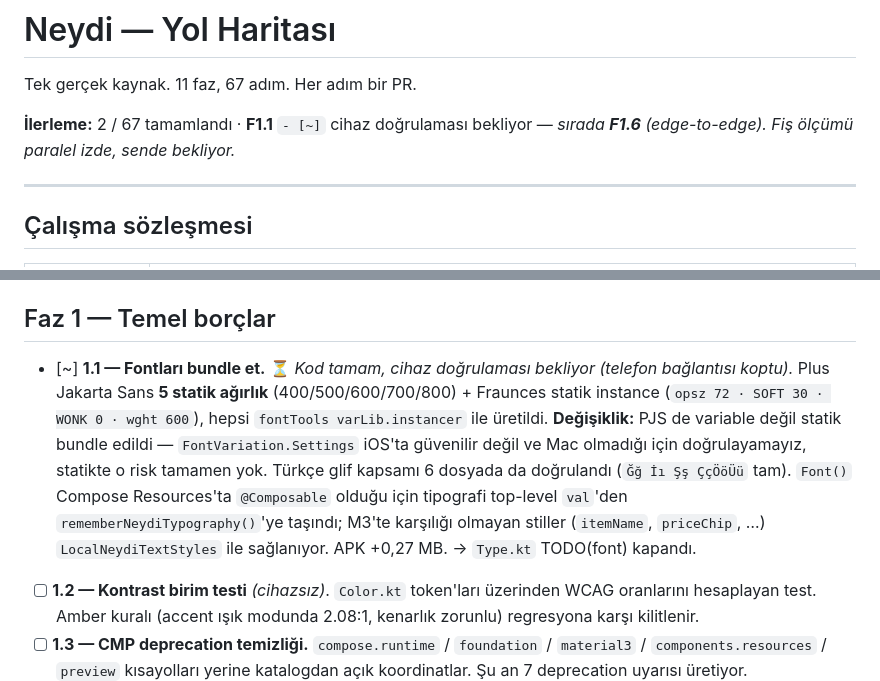
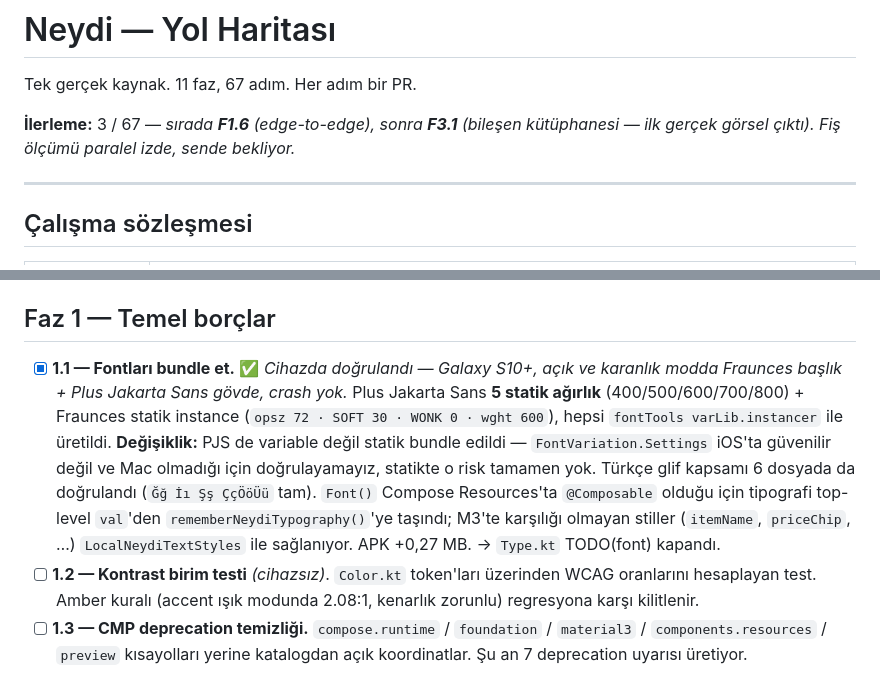
Before and after one commit to BcanGRG/Neydi, a Markdown page: docs/ROADMAP.md, 2 parts joined by grey strips. Drawn GitHub-style.

Commit message:
[F1.1] Device verification passed

```diff
--- a/docs/ROADMAP.md
+++ b/docs/ROADMAP.md
@@ -2,7 +2,7 @@
 
 Tek gerçek kaynak. 11 faz, 67 adım. Her adım bir PR.
 
-**İlerleme:** 2 / 67 tamamlandı · **F1.1** `- [~]` cihaz doğrulaması bekliyor — *sırada **F1.6** (edge-to-edge). Fiş ölçümü paralel izde, sende bekliyor.*
+**İlerleme:** 3 / 67 — *sırada **F1.6** (edge-to-edge), sonra **F3.1** (bileşen kütüphanesi — ilk gerçek görsel çıktı). Fiş ölçümü paralel izde, sende bekliyor.*
 
 ---
 
@@ -81,7 +81,7 @@ Tek bağımlılık: **F0.5'in kararı Faz 5'in kapsamını belirler.** Faz 1, 2,
 
 ## Faz 1 — Temel borçlar
 
-- [~] **1.1 — Fontları bundle et.** ⏳ *Kod tamam, cihaz doğrulaması bekliyor (telefon bağlantısı koptu).* Plus Jakarta Sans **5 statik ağırlık** (400/500/600/700/800) + Fraunces statik instance (`opsz 72 · SOFT 30 · WONK 0 · wght 600`), hepsi `fontTools varLib.instancer` ile üretildi. **Değişiklik:** PJS de variable değil statik bundle edildi — `FontVariation.Settings` iOS'ta güvenilir değil ve Mac olmadığı için doğrulayamayız, statikte o risk tamamen yok. Türkçe glif kapsamı 6 dosyada da doğrulandı (`Ğğ İı Şş ÇçÖöÜü` tam). `Font()` Compose Resources'ta `@Composable` olduğu için tipografi top-level `val`'den `rememberNeydiTypography()`'ye taşındı; M3'te karşılığı olmayan stiller (`itemName`, `priceChip`, …) `LocalNeydiTextStyles` ile sağlanıyor. APK +0,27 MB. → `Type.kt` TODO(font) kapandı.
+- [x] **1.1 — Fontları bundle et.** ✅ *Cihazda doğrulandı — Galaxy S10+, açık ve karanlık modda Fraunces başlık + Plus Jakarta Sans gövde, crash yok.* Plus Jakarta Sans **5 statik ağırlık** (400/500/600/700/800) + Fraunces statik instance (`opsz 72 · SOFT 30 · WONK 0 · wght 600`), hepsi `fontTools varLib.instancer` ile üretildi. **Değişiklik:** PJS de variable değil statik bundle edildi — `FontVariation.Settings` iOS'ta güvenilir değil ve Mac olmadığı için doğrulayamayız, statikte o risk tamamen yok. Türkçe glif kapsamı 6 dosyada da doğrulandı (`Ğğ İı Şş ÇçÖöÜü` tam). `Font()` Compose Resources'ta `@Composable` olduğu için tipografi top-level `val`'den `rememberNeydiTypography()`'ye taşındı; M3'te karşılığı olmayan stiller (`itemName`, `priceChip`, …) `LocalNeydiTextStyles` ile sağlanıyor. APK +0,27 MB. → `Type.kt` TODO(font) kapandı.
 - [ ] **1.2 — Kontrast birim testi** *(cihazsız)*. `Color.kt` token'ları üzerinden WCAG oranlarını hesaplayan test. Amber kuralı (accent ışık modunda 2.08:1, kenarlık zorunlu) regresyona karşı kilitlenir.
 - [ ] **1.3 — CMP deprecation temizliği.** `compose.runtime` / `foundation` / `material3` / `components.resources` / `preview` kısayolları yerine katalogdan açık koordinatlar. Şu an 7 deprecation uyarısı üretiyor.
 - [ ] **1.4 — Nav3 saveable back stack.** `rememberNavBackStack` + `SavedStateConfiguration` + polymorphic `SerializersModule`. iOS ve web'de reflection tabanlı serialization yok; bu yapılmazsa iOS'ta "back stack restore olmuyor" diye sessizce tezahür eder. → `App.kt` TODO(saveable) ve `Destinations.kt` TODO(ios-serialization) kapanır.
```
